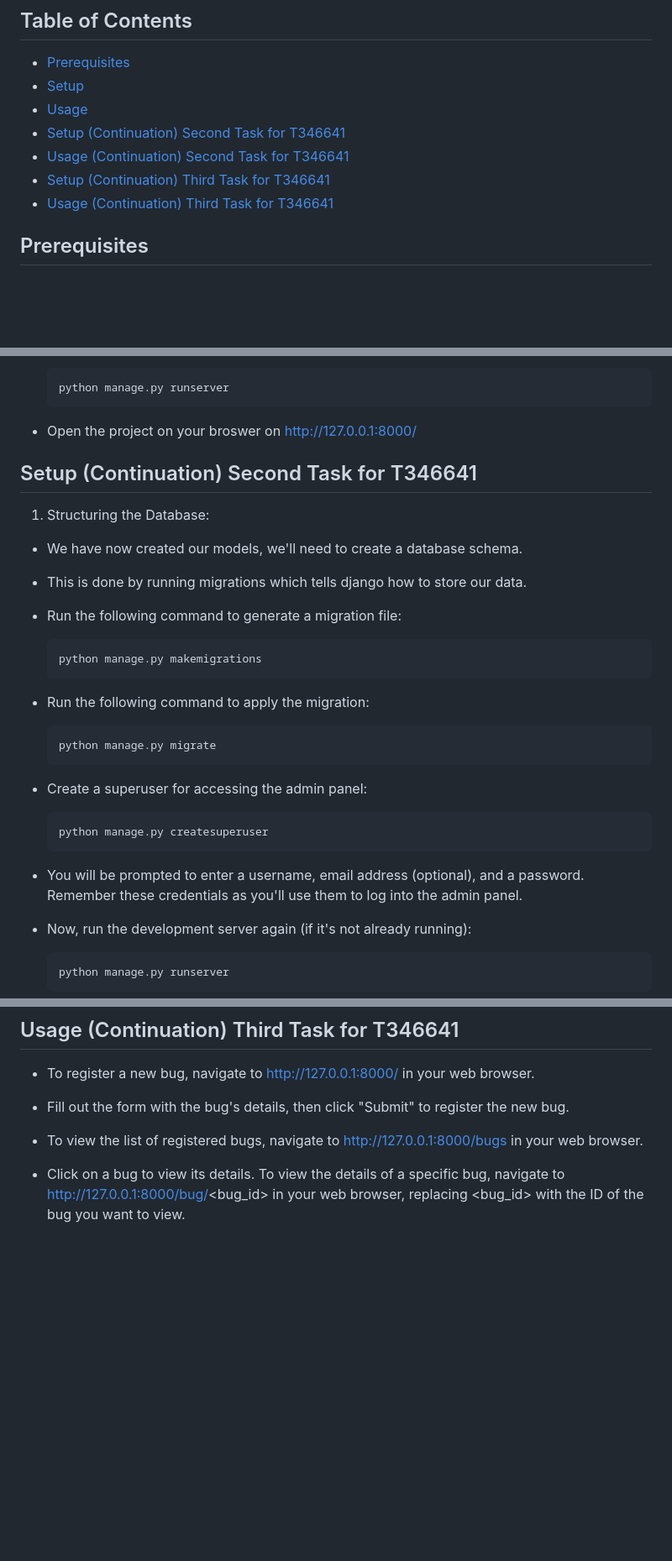
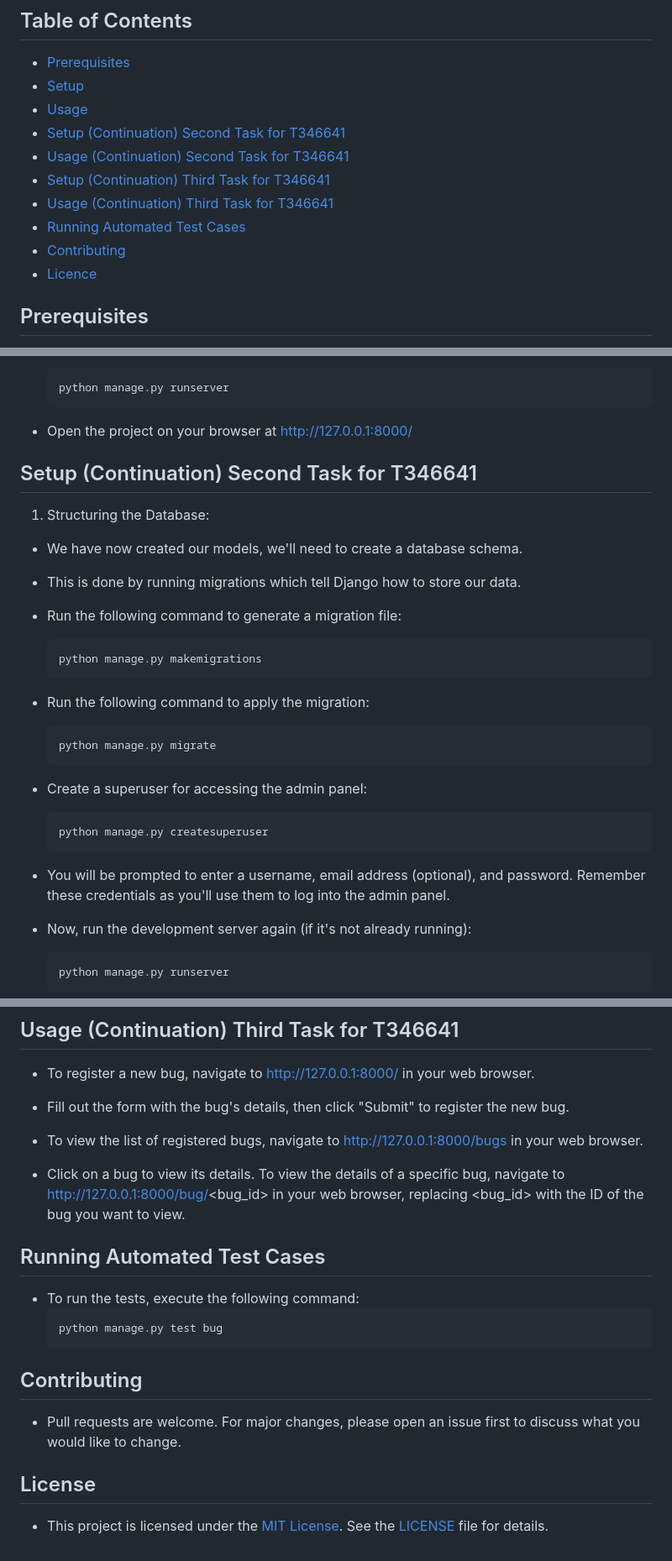
Before and after one commit to FeverCode/Assist-CapX-Development-Tasks, a Markdown page: README.md, 3 parts joined by grey strips. Shown: that part at 84% size. GitHub-like rendering; blank space fills up the shorter version.

Commit message:
Update readme with instructions to run test cases

````diff
--- a/README.md
+++ b/README.md
@@ -10,6 +10,9 @@ This is the first task for T346641: Assist Capacity Exchange Development, aimed
 - [Usage (Continuation) Second Task for T346641](#usage-continuation-second-task-for-t346641)
 - [Setup (Continuation) Third Task for T346641](#setup-continuation-third-task-for-t346641)
 - [Usage (Continuation) Third Task for T346641](#usage-continuation-third-task-for-t346641)
+- [Running Automated Test Cases](#running-automated-test-cases)
+- [Contributing](#contributing)
+- [Licence](#license)
 
 
 ## Prerequisites
@@ -53,13 +56,13 @@ This is the first task for T346641: Assist Capacity Exchange Development, aimed
     python manage.py runserver
     ```
 
-* Open the project on your broswer on http://127.0.0.1:8000/
+* Open the project on your browser at http://127.0.0.1:8000/
 
 ## Setup (Continuation) Second Task for T346641
 1. Structuring the Database:
 
 * We have now created our models, we'll need to create a database schema.
-* This is done by running migrations which tells django how to store our data.
+* This is done by running migrations which tell Django how to store our data.
 
 * Run the following command to generate a migration file:
 
@@ -76,7 +79,7 @@ This is the first task for T346641: Assist Capacity Exchange Development, aimed
     ```bash
     python manage.py createsuperuser
     ```
-* You will be prompted to enter a username, email address (optional), and a password. Remember these credentials as you'll use them to log into the admin panel.
+* You will be prompted to enter a username, email address (optional), and password. Remember these credentials as you'll use them to log into the admin panel.
 
 * Now, run the development server again (if it's not already running):
 
@@ -114,3 +117,17 @@ Once logged in, you'll see the "Bugs" section listed on the admin dashboard.
 
 * Click on a bug to view its details.
     To view the details of a specific bug, navigate to http://127.0.0.1:8000/bug/<bug_id> in your web browser, replacing <bug_id> with the ID of the bug you want to view.
+
+## Running Automated Test Cases
+
+* To run the tests, execute the following command:
+    ```
+    python manage.py test bug
+    ```
+## Contributing
+
+* Pull requests are welcome. For major changes, please open an issue first to discuss what you would like to change.
+
+## License
+
+* This project is licensed under the [MIT License](LICENSE). See the [LICENSE](LICENSE) file for details.
````
Also changed, not shown: other parts of README.md (+1 -1 lines).
